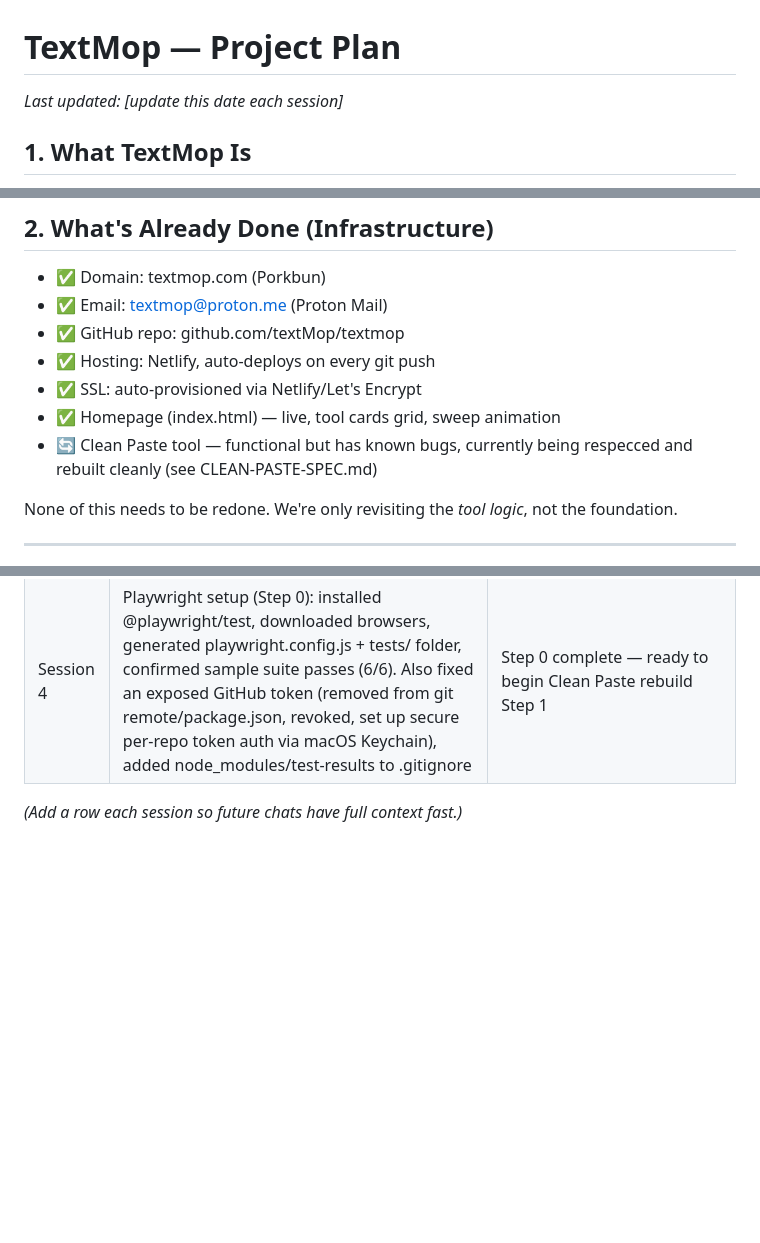
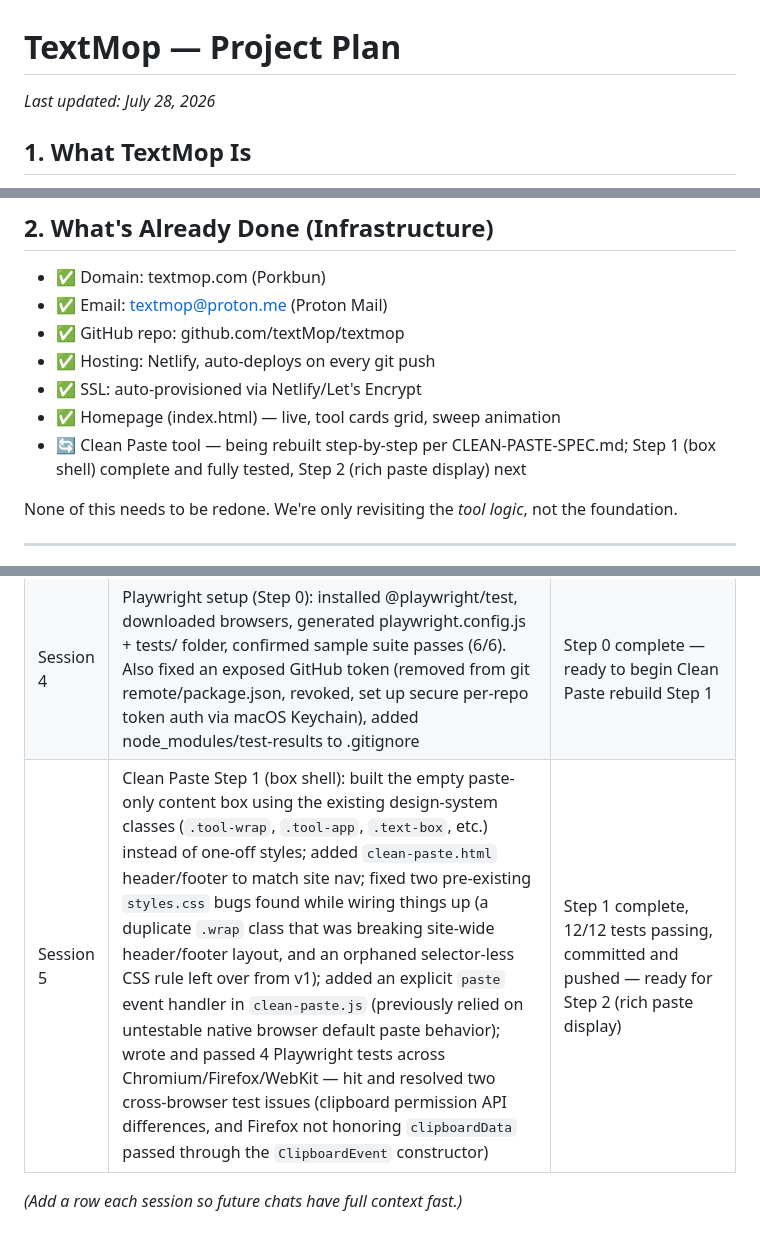
Before and after one commit to textMop/textmop, a Markdown page: docs/TEXTMOP-PROJECT-PLAN.md, 3 parts joined by grey strips. Drawn GitHub-style; blank space fills up the shorter version.

```diff
--- a/docs/TEXTMOP-PROJECT-PLAN.md
+++ b/docs/TEXTMOP-PROJECT-PLAN.md
@@ -1,6 +1,6 @@
 # TextMop — Project Plan
 
-_Last updated: [update this date each session]_
+_Last updated: July 28, 2026_
 
 ## 1. What TextMop Is
 
@@ -27,8 +27,8 @@ real site.
 - ✅ Hosting: Netlify, auto-deploys on every git push
 - ✅ SSL: auto-provisioned via Netlify/Let's Encrypt
 - ✅ Homepage (index.html) — live, tool cards grid, sweep animation
-- 🔄 Clean Paste tool — functional but has known bugs, currently being
-  respecced and rebuilt cleanly (see CLEAN-PASTE-SPEC.md)
+- 🔄 Clean Paste tool — being rebuilt step-by-step per CLEAN-PASTE-SPEC.md;
+  Step 1 (box shell) complete and fully tested, Step 2 (rich paste display) next
 
 None of this needs to be redone. We're only revisiting the *tool logic*, not
 the foundation.
@@ -236,5 +252,6 @@ AI-assisted drafting. Plan:
 | Session 2 | Clean Paste refinements — rich preview, granular checkboxes, flash highlight | Multiple bugs found, decided to respec |
 | Session 3 | Wrote project plan + Clean Paste spec, decided to rebuild Clean Paste step-by-step, added Playwright testing strategy | Two spec docs created; flash highlight deferred to post-v1; added grayed-out disabled options requirement; broke build into 16 incremental steps, each with its own Playwright test run against the full suite before committing |
 | Session 4 | Playwright setup (Step 0): installed @playwright/test, downloaded browsers, generated playwright.config.js + tests/ folder, confirmed sample suite passes (6/6). Also fixed an exposed GitHub token (removed from git remote/package.json, revoked, set up secure per-repo token auth via macOS Keychain), added node_modules/test-results to .gitignore | Step 0 complete — ready to begin Clean Paste rebuild Step 1 |
+| Session 5 | Clean Paste Step 1 (box shell): built the empty paste-only content box using the existing design-system classes (`.tool-wrap`, `.tool-app`, `.text-box`, etc.) instead of one-off styles; added `clean-paste.html` header/footer to match site nav; fixed two pre-existing `styles.css` bugs found while wiring things up (a duplicate `.wrap` class that was breaking site-wide header/footer layout, and an orphaned selector-less CSS rule left over from v1); added an explicit `paste` event handler in `clean-paste.js` (previously relied on untestable native browser default paste behavior); wrote and passed 4 Playwright tests across Chromium/Firefox/WebKit — hit and resolved two cross-browser test issues (clipboard permission API differences, and Firefox not honoring `clipboardData` passed through the `ClipboardEvent` constructor) | Step 1 complete, 12/12 tests passing, committed and pushed — ready for Step 2 (rich paste display) |
 
 _(Add a row each session so future chats have full context fast.)_
```
Also changed, not shown: other parts of docs/TEXTMOP-PROJECT-PLAN.md (+19 -3 lines), docs/CLEAN-PASTE-SPEC.md (+26 -5 lines).
